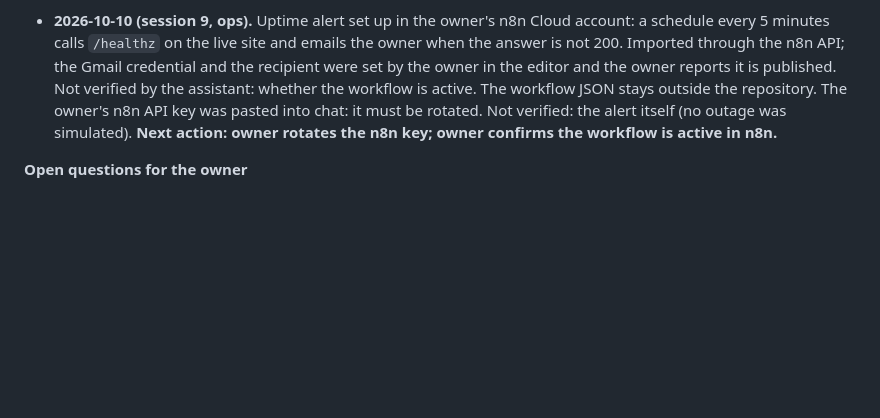
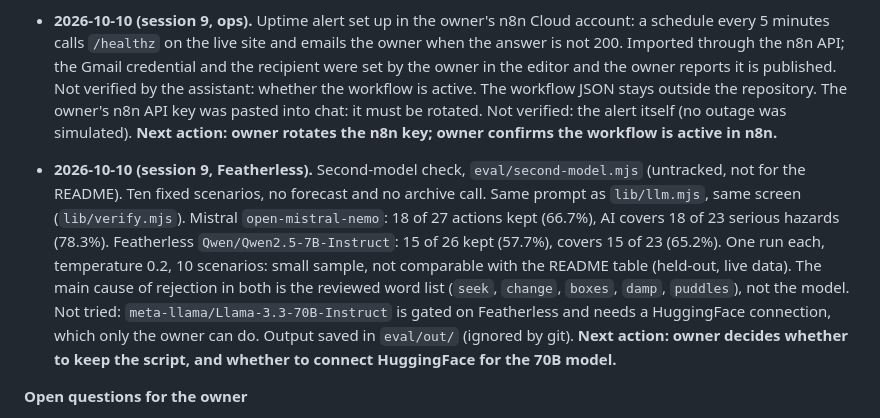
Before and after one commit to rofiperlungoding/prakira, a Markdown page: PLAN.md, the part around the change. Rendered like a GitHub page; blank space fills up the shorter version.

Commit message:
docs: second-model check results in the plan log (not in the README)
Co-Authored-By: Claude Haiku 5.5 <noreply@anthropic.com>

```diff
--- a/PLAN.md
+++ b/PLAN.md
@@ -574,6 +574,8 @@ The film is made: `C:/Users/Rofi/Videos/Prakira-demo-ForgeHacks-2026.mp4` (2:34,
 
 - **2026-10-10 (session 9, ops).** Uptime alert set up in the owner's n8n Cloud account: a schedule every 5 minutes calls `/healthz` on the live site and emails the owner when the answer is not 200. Imported through the n8n API; the Gmail credential and the recipient were set by the owner in the editor and the owner reports it is published. Not verified by the assistant: whether the workflow is active. The workflow JSON stays outside the repository. The owner's n8n API key was pasted into chat: it must be rotated. Not verified: the alert itself (no outage was simulated). **Next action: owner rotates the n8n key; owner confirms the workflow is active in n8n.**
 
+- **2026-10-10 (session 9, Featherless).** Second-model check, `eval/second-model.mjs` (untracked, not for the README). Ten fixed scenarios, no forecast and no archive call. Same prompt as `lib/llm.mjs`, same screen (`lib/verify.mjs`). Mistral `open-mistral-nemo`: 18 of 27 actions kept (66.7%), AI covers 18 of 23 serious hazards (78.3%). Featherless `Qwen/Qwen2.5-7B-Instruct`: 15 of 26 kept (57.7%), covers 15 of 23 (65.2%). One run each, temperature 0.2, 10 scenarios: small sample, not comparable with the README table (held-out, live data). The main cause of rejection in both is the reviewed word list (`seek`, `change`, `boxes`, `damp`, `puddles`), not the model. Not tried: `meta-llama/Llama-3.3-70B-Instruct` is gated on Featherless and needs a HuggingFace connection, which only the owner can do. Output saved in `eval/out/` (ignored by git). **Next action: owner decides whether to keep the script, and whether to connect HuggingFace for the 70B model.**
+
 **Open questions for the owner**
 
 1. Done 2026-10-10 (section 1): the video limit is 2 to 4 minutes.
```
